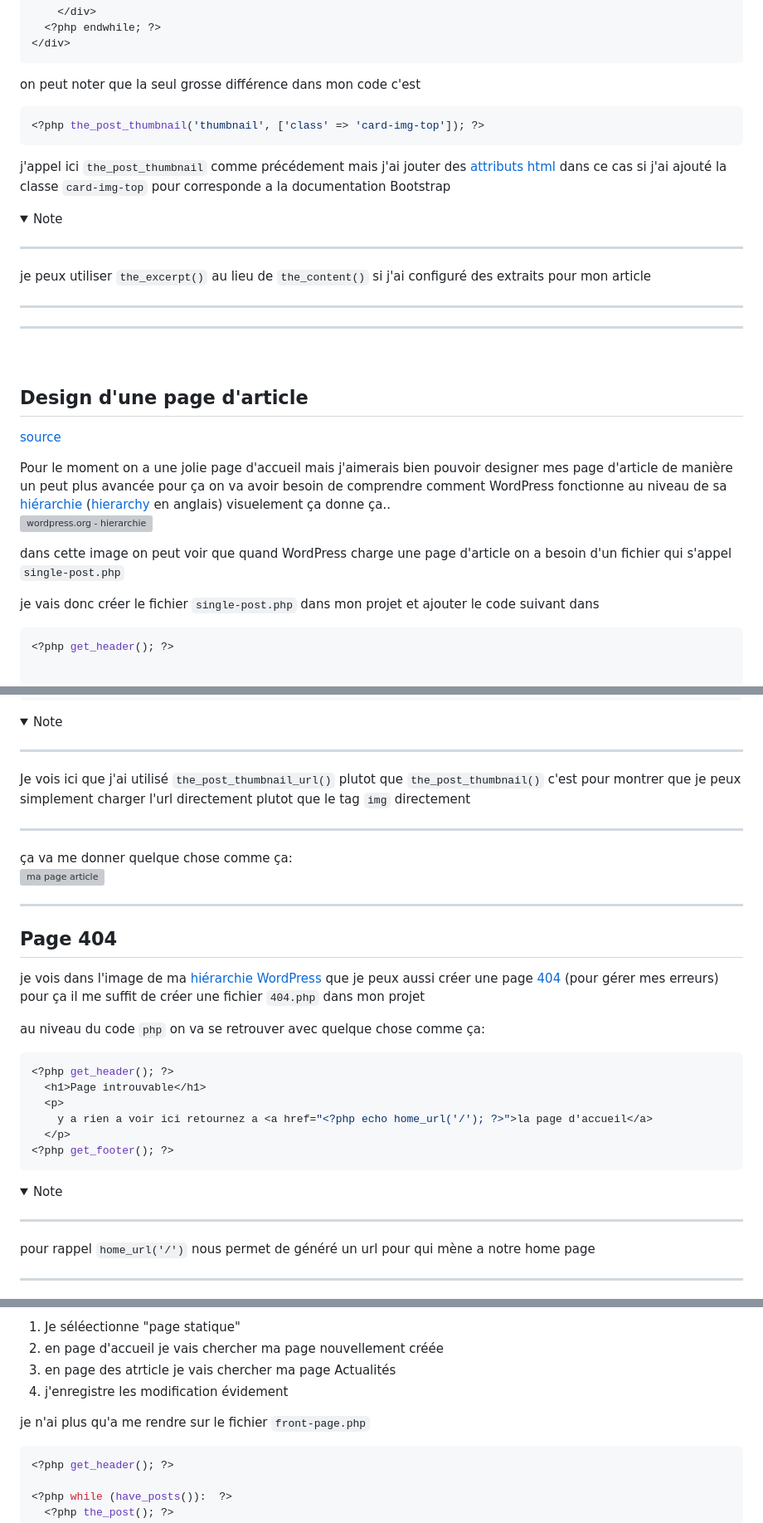
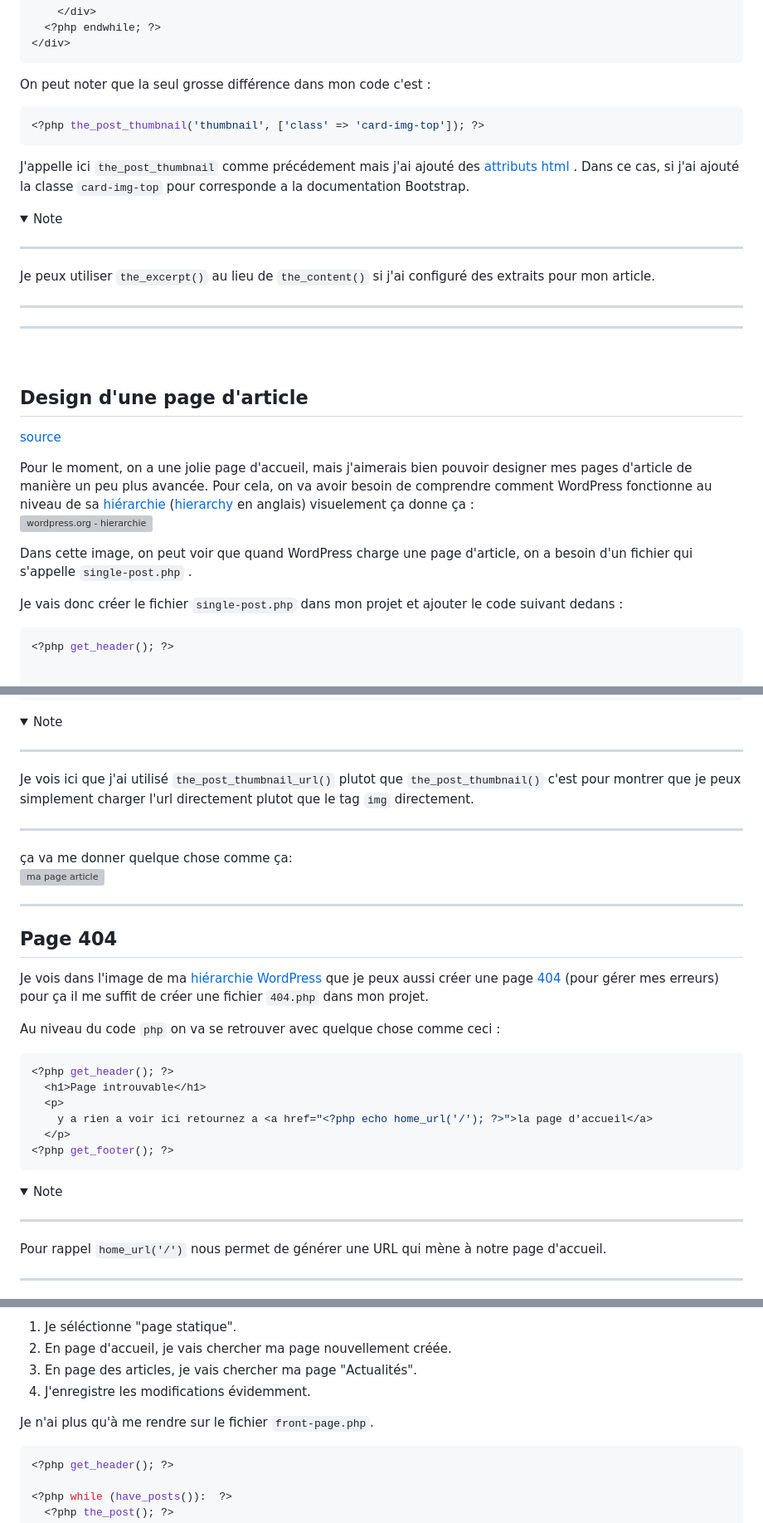
Before and after one commit to Poulycroc/lessons-isfsc, a Markdown page: courses/07__bootstrap_dans_wordpress.md, 3 parts joined by grey strips. Shown at 83% size. Drawn GitHub-style; folded sections open; grey boxes are pictures that could not be loaded.

````diff
--- a/courses/07__bootstrap_dans_wordpress.md
+++ b/courses/07__bootstrap_dans_wordpress.md
@@ -129,17 +129,17 @@ pour ajouter dynamiquement nos données dans nos cards je vais pouvoir y ajouter
   <?php endwhile; ?>
 </div>
 ```
-on peut noter que la seul grosse différence dans mon code c'est
+On peut noter que la seul grosse différence dans mon code c'est :
 ```php
 <?php the_post_thumbnail('thumbnail', ['class' => 'card-img-top']); ?>
 ```
-j'appel ici `the_post_thumbnail` comme précédement mais j'ai jouter des [attributs html](https://developer.mozilla.org/fr/docs/Web/HTML/Attributes#:~:text=Les%20%C3%A9l%C3%A9ments%20HTML%20ont%20des,crit%C3%A8res%20souhait%C3%A9s%20par%20les%20utilisateurs.) dans ce cas si j'ai ajouté la classe `card-img-top` pour corresponde a la documentation Bootstrap
+J'appelle ici `the_post_thumbnail` comme précédement mais j'ai ajouté des [attributs html](https://developer.mozilla.org/fr/docs/Web/HTML/Attributes#:~:text=Les%20%C3%A9l%C3%A9ments%20HTML%20ont%20descrit%C3%A8res%20souhait%C3%A9s%20par%20les%20utilisateurs.) . Dans ce cas, si j'ai ajouté la classe `card-img-top` pour corresponde a la documentation Bootstrap.
 
 <details>
 <summary>Note</summary>
 
 ---
-je peux utiliser `the_excerpt()` au lieu de `the_content()` si j'ai configuré des extraits pour mon article
+Je peux utiliser `the_excerpt()` au lieu de `the_content()` si j'ai configuré des extraits pour mon article.
 
 ---
 </details>
@@ -150,11 +150,11 @@ je peux utiliser `the_excerpt()` au lieu de `the_content()` si j'ai configuré d
 ## Design d'une page d'article
 [source](https://www.youtube.com/watch?v=CFbYbKu5dTg&list=PLjwdMgw5TTLWF1VV9TFWrsUTvWjtGS7Qt&index=8)
 
-Pour le moment on a une jolie page d'accueil mais j'aimerais bien pouvoir designer mes page d'article de manière un peut plus avancée pour ça on va avoir besoin de comprendre comment WordPress fonctionne au niveau de sa [hiérarchie](https://fr.wordpress.org/support/article/hierarchie-des-fichiers-modeles/) ([hierarchy](https://developer.wordpress.org/themes/basics/template-hierarchy/) en anglais) visuelement ça donne ça..<br><img src="https://fr.wordpress.org/support/files/2022/07/wordpress-hierarchie-des-fichiers-modeles-juillet-2022.png" alt="wordpress.org - hierarchie" />
+Pour le moment, on a une jolie page d'accueil, mais j'aimerais bien pouvoir designer mes pages d'article de manière un peu plus avancée. Pour cela, on va avoir besoin de comprendre comment WordPress fonctionne au niveau de sa [hiérarchie](https://fr.wordpress.org/support/article/hierarchie-des-fichiers-modeles/) ([hierarchy](https://developer.wordpress.org/themes/basics/template-hierarchy/) en anglais) visuelement ça donne ça :<br><img src="https://fr.wordpress.org/support/files/2022/07/wordpress-hierarchie-des-fichiers-modeles-juillet-2022.png" alt="wordpress.org - hierarchie" />
 
-dans cette image on peut voir que quand WordPress charge une page d'article on a besoin d'un fichier qui s'appel `single-post.php`
+Dans cette image, on peut voir que quand WordPress charge une page d'article, on a besoin d'un fichier qui s'appelle `single-post.php` .
 
-je vais donc créer le fichier `single-post.php` dans mon projet et ajouter le code suivant dans
+Je vais donc créer le fichier `single-post.php` dans mon projet et ajouter le code suivant dedans :
 ```php
 <?php get_header(); ?>
 
@@ -185,7 +185,7 @@ je vais donc créer le fichier `single-post.php` dans mon projet et ajouter le c
 <summary>Note</summary>
 
 ---
-Je vois ici que j'ai utilisé `the_post_thumbnail_url()` plutot que `the_post_thumbnail()` c'est pour montrer que je peux simplement charger l'url directement plutot que le tag `img` directement
+Je vois ici que j'ai utilisé `the_post_thumbnail_url()` plutot que `the_post_thumbnail()` c'est pour montrer que je peux simplement charger l'url directement plutot que le tag `img` directement.
 
 ---
 </details>
@@ -195,9 +195,9 @@ Je vois ici que j'ai utilisé `the_post_thumbnail_url()` plutot que `the_post_th
 ---
 
 ## Page 404
-je vois dans l'image de ma [hiérarchie WordPress](https://fr.wordpress.org/support/files/2022/07/wordpress-hierarchie-des-fichiers-modeles-juillet-2022.png) que je peux aussi créer une page [404](https://www.1ere-position.fr/definitions/erreur-404/) (pour gérer mes erreurs) pour ça il me suffit de créer une fichier `404.php` dans mon projet
+Je vois dans l'image de ma [hiérarchie WordPress](https://fr.wordpress.org/support/files/2022/07/wordpress-hierarchie-des-fichiers-modeles-juillet-2022.png) que je peux aussi créer une page [404](https://www.1ere-position.fr/definitions/erreur-404/) (pour gérer mes erreurs) pour ça il me suffit de créer une fichier `404.php` dans mon projet.
 
-au niveau du code `php` on va se retrouver avec quelque chose comme ça:
+Au niveau du code `php` on va se retrouver avec quelque chose comme ceci :
 ```php
 <?php get_header(); ?>
   <h1>Page introuvable</h1>
@@ -210,7 +210,7 @@ au niveau du code `php` on va se retrouver avec quelque chose comme ça:
 <summary>Note</summary>
 
 ---
-pour rappel `home_url('/')` nous permet de généré un url pour qui mène a notre home page
+Pour rappel `home_url('/')` nous permet de générer une URL qui mène à notre page d'accueil.
 
 ---
 </details>
@@ -252,10 +252,10 @@ ensuite toujours dans mon administration je vais manager ses pages dans **Régla
 
-1. Je séléectionne "page statique"
-2. en page d'accueil je vais chercher ma page nouvellement créée
-3. en page des atrticle je vais chercher ma page Actualités
-4. j'enregistre les modification évidement
+1. Je séléctionne "page statique".
+2. En page d'accueil, je vais chercher ma page nouvellement créée.
+3. En page des articles, je vais chercher ma page "Actualités".
+4. J'enregistre les modifications évidemment.
 
-je n'ai plus qu'a me rendre sur le fichier `front-page.php`
+Je n'ai plus qu'à me rendre sur le fichier `front-page.php`.
 ```php
 <?php get_header(); ?>
 
````
Also changed, not shown: other parts of courses/07__bootstrap_dans_wordpress.md (+29 -29 lines).
